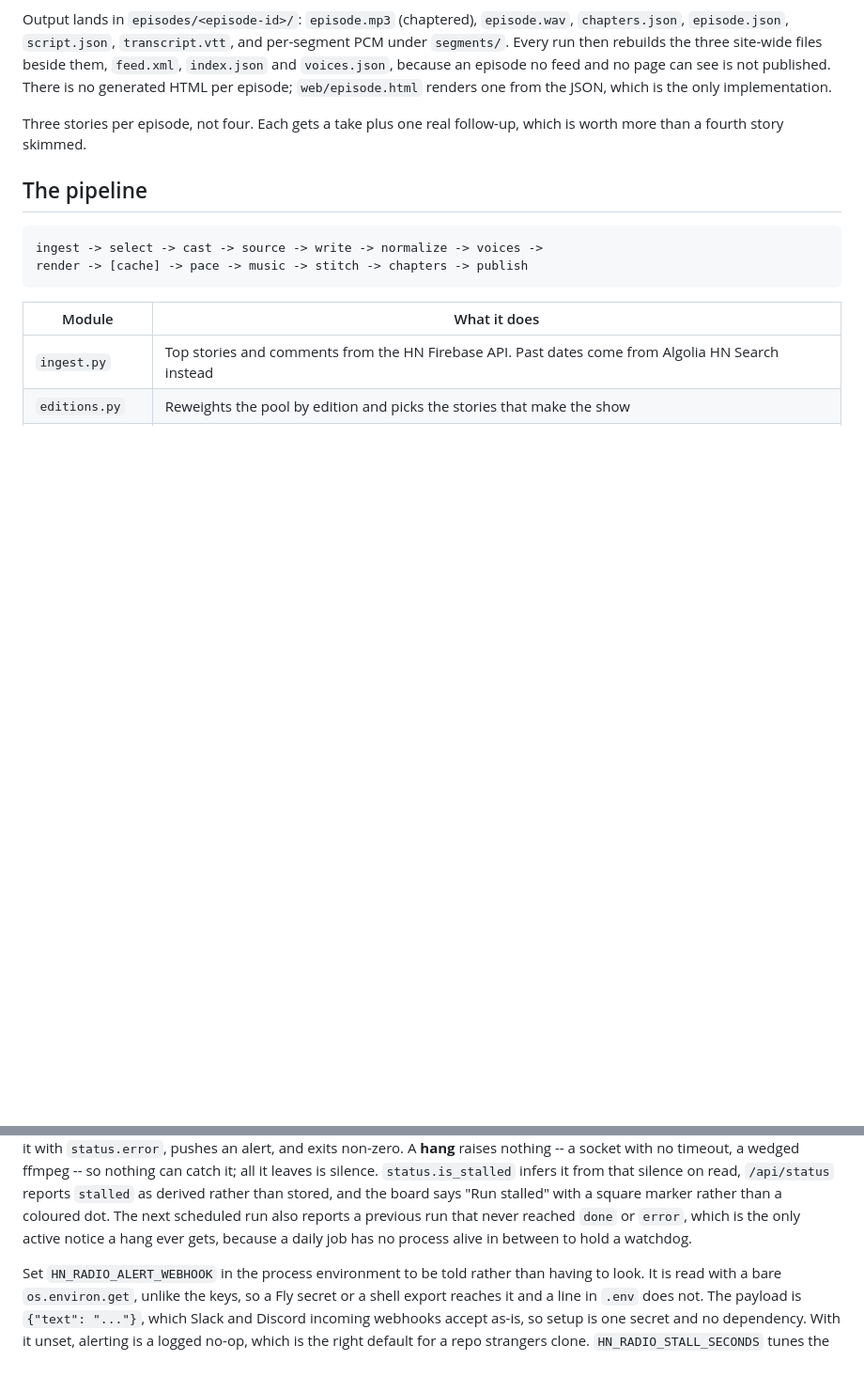
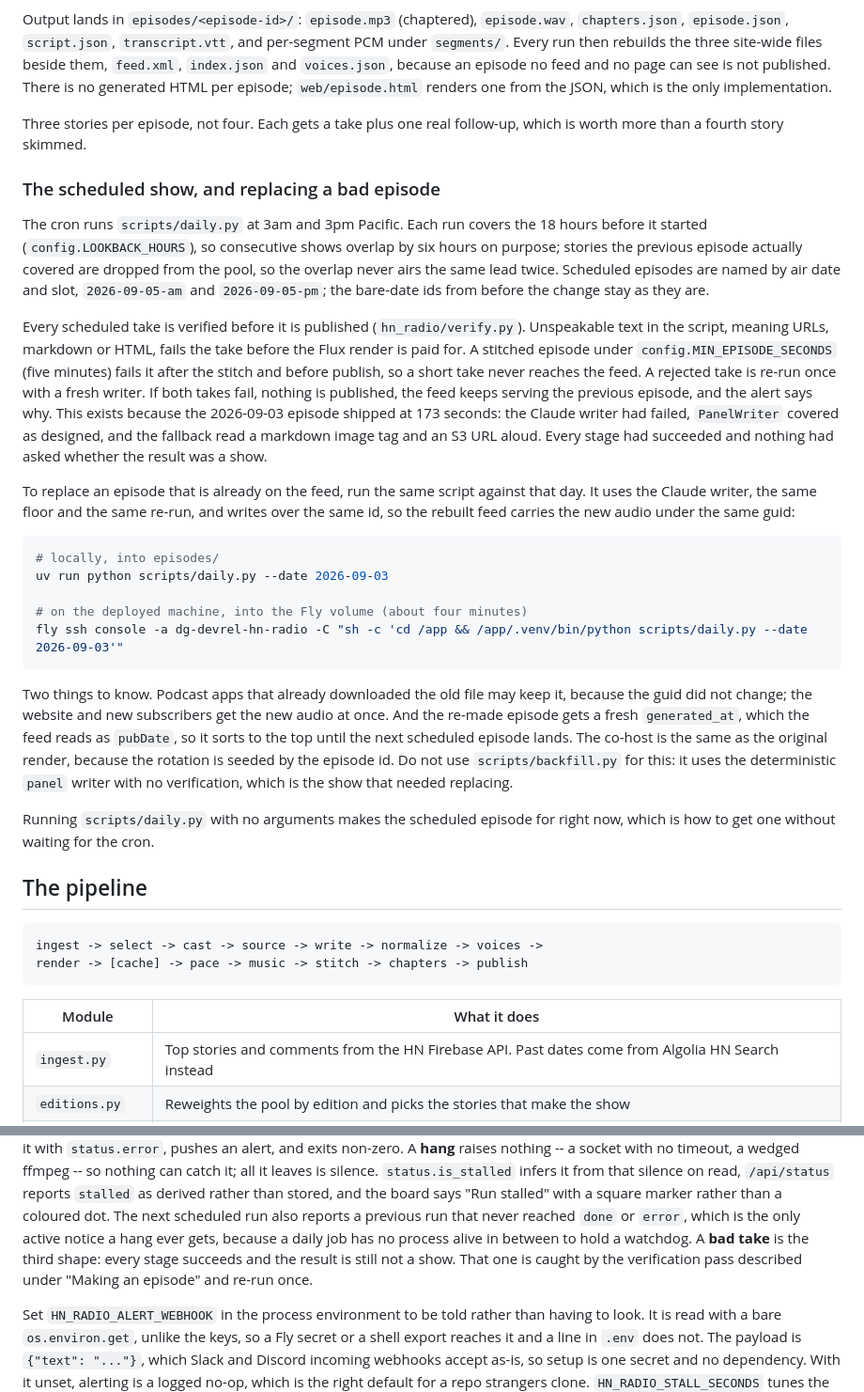
Before and after one commit to samgutentag-deepgram/hn-radio, a Markdown page: README.md, 2 parts joined by grey strips. Shown at 94% size. Drawn GitHub-style; blank space fills up the shorter version.

Commit message:
docs(readme): the scheduled show, verification, and how to replace a bad episode
Co-Authored-By: Claude Fable 5.1 <noreply@anthropic.com>
Claude-Session: https://claude.ai/code/session_0158jBHUmU49Mrf3hRxAp8PL

````diff
--- a/README.md
+++ b/README.md
@@ -146,6 +146,45 @@ episode; `web/episode.html` renders one from the JSON, which is the only impleme
 Three stories per episode, not four. Each gets a take plus one real follow-up, which is worth more
 than a fourth story skimmed.
 
+### The scheduled show, and replacing a bad episode
+
+The cron runs `scripts/daily.py` at 3am and 3pm Pacific. Each run covers the 18 hours before it
+started (`config.LOOKBACK_HOURS`), so consecutive shows overlap by six hours on purpose; stories the
+previous episode actually covered are dropped from the pool, so the overlap never airs the same lead
+twice. Scheduled episodes are named by air date and slot, `2026-09-05-am` and `2026-09-05-pm`; the
+bare-date ids from before the change stay as they are.
+
+Every scheduled take is verified before it is published (`hn_radio/verify.py`). Unspeakable text in
+the script, meaning URLs, markdown or HTML, fails the take before the Flux render is paid for. A
+stitched episode under `config.MIN_EPISODE_SECONDS` (five minutes) fails it after the stitch and
+before publish, so a short take never reaches the feed. A rejected take is re-run once with a fresh
+writer. If both takes fail, nothing is published, the feed keeps serving the previous episode, and
+the alert says why. This exists because the 2026-09-03 episode shipped at 173 seconds: the Claude
+writer had failed, `PanelWriter` covered as designed, and the fallback read a markdown image tag and
+an S3 URL aloud. Every stage had succeeded and nothing had asked whether the result was a show.
+
+To replace an episode that is already on the feed, run the same script against that day. It uses
+the Claude writer, the same floor and the same re-run, and writes over the same id, so the rebuilt
+feed carries the new audio under the same guid:
+
+```bash
+# locally, into episodes/
+uv run python scripts/daily.py --date 2026-09-03
+
+# on the deployed machine, into the Fly volume (about four minutes)
+fly ssh console -a dg-devrel-hn-radio -C "sh -c 'cd /app && /app/.venv/bin/python scripts/daily.py --date 2026-09-03'"
+```
+
+Two things to know. Podcast apps that already downloaded the old file may keep it, because the guid
+did not change; the website and new subscribers get the new audio at once. And the re-made episode
+gets a fresh `generated_at`, which the feed reads as `pubDate`, so it sorts to the top until the
+next scheduled episode lands. The co-host is the same as the original render, because the rotation
+is seeded by the episode id. Do not use `scripts/backfill.py` for this: it uses the deterministic
+`panel` writer with no verification, which is the show that needed replacing.
+
+Running `scripts/daily.py` with no arguments makes the scheduled episode for right now, which is
+how to get one without waiting for the cron.
+
 ## The pipeline
 
 ```
@@ -213,6 +252,8 @@ silence on read, `/api/status` reports `stalled` as derived rather than stored,
 "Run stalled" with a square marker rather than a coloured dot. The next scheduled run also reports a
 previous run that never reached `done` or `error`, which is the only active notice a hang ever gets,
 because a daily job has no process alive in between to hold a watchdog.
+A **bad take** is the third shape: every stage succeeds and the result is still not a show. That one
+is caught by the verification pass described under "Making an episode" and re-run once.
 
 Set `HN_RADIO_ALERT_WEBHOOK` in the process environment to be told rather than having to look. It is
 read with a bare `os.environ.get`, unlike the keys, so a Fly secret or a shell export reaches it and
````
